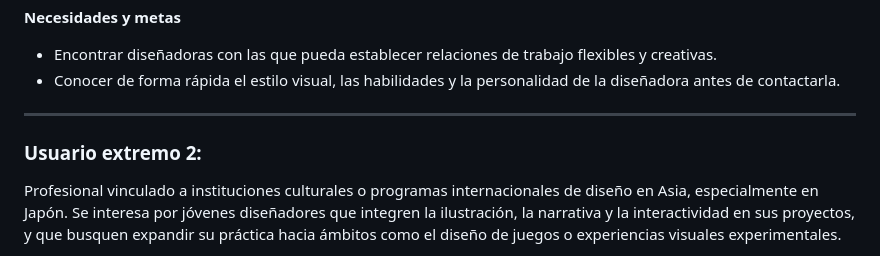
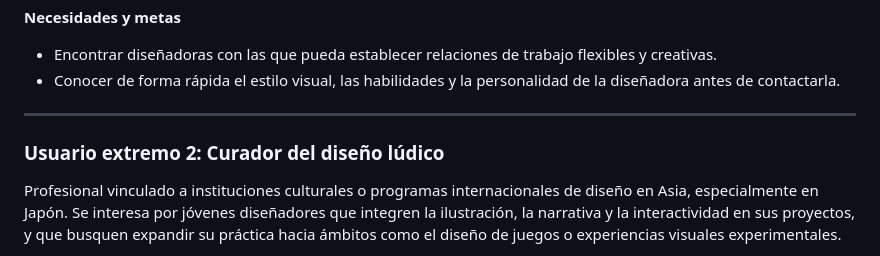
Before and after one commit to catita-b/final_web, a Markdown page: README.md, the part around the change. Drawn GitHub-style.

```diff
--- a/README.md
+++ b/README.md
@@ -37,11 +37,9 @@ Es una persona activa en el medio del diseño, abierta a explorar nuevos lenguaj
 **Necesidades y metas**
 * Encontrar diseñadoras con las que pueda establecer relaciones de trabajo flexibles y creativas.
 * Conocer de forma rápida el estilo visual, las habilidades y la personalidad de la diseñadora antes de contactarla.
-
 ___
 
-
-### Usuario extremo 2:
+### Usuario extremo 2: Curador del diseño lúdico
 Profesional vinculado a instituciones culturales o programas internacionales de diseño en Asia, especialmente en Japón. Se interesa por jóvenes diseñadores que integren la ilustración, la narrativa y la interactividad en sus proyectos, y que busquen expandir su práctica hacia ámbitos como el diseño de juegos o experiencias visuales experimentales.
 
 **Comportanmientos y creencias**
```
